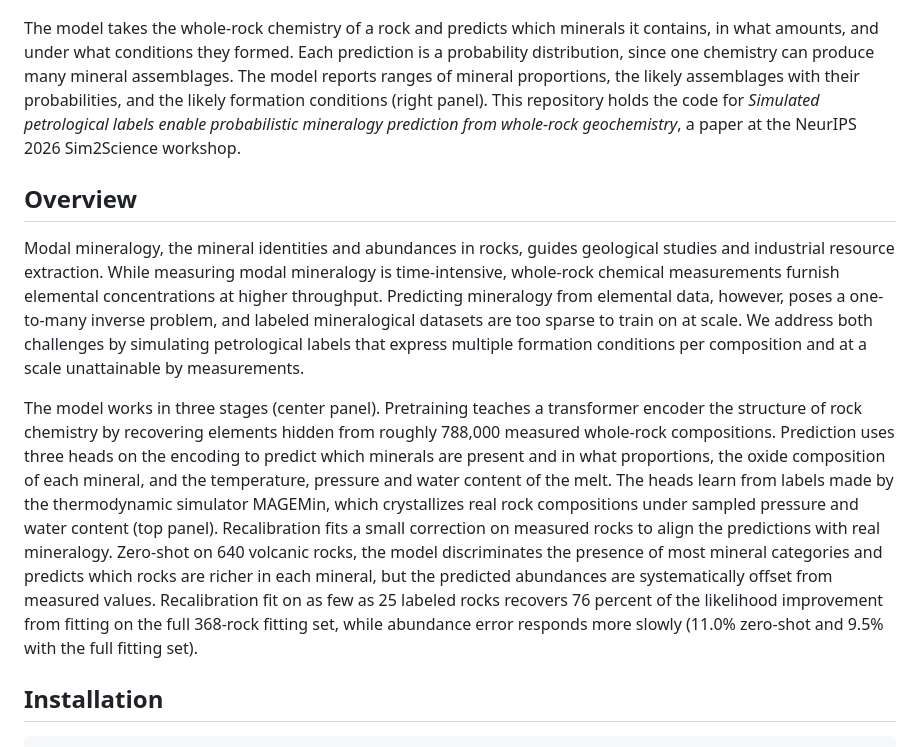
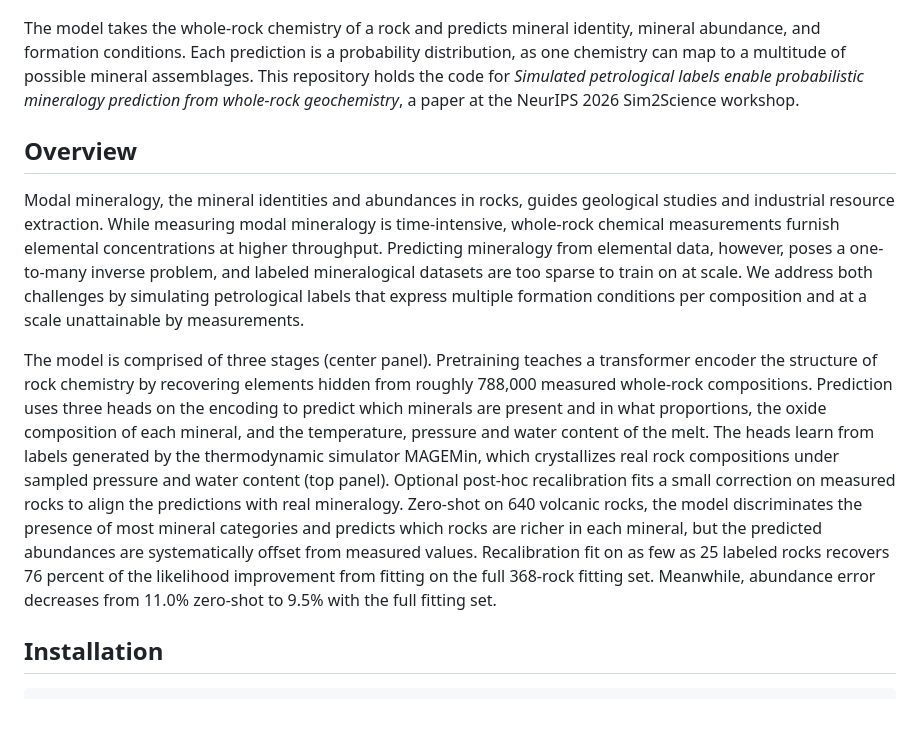
Before and after one commit to matthew-j-liu/phasecast, a Markdown page: README.md, the part around the change. Drawn GitHub-style; blank space fills up the shorter version.

Commit message:
readme: tighten the intro and the three-stage overview, and state the abundance error as a decrease.

```diff
--- a/README.md
+++ b/README.md
@@ -2,12 +2,10 @@
 
 ![phasecast overview](docs/images/phasecast_overview.png)
 
-The model takes the whole-rock chemistry of a rock and predicts which minerals
-it contains, in what amounts, and under what conditions they formed. Each
-prediction is a probability distribution, since one chemistry can produce many
-mineral assemblages. The model reports ranges of mineral proportions, the likely
-assemblages with their probabilities, and the likely formation conditions
-(right panel). This repository holds the code for *Simulated petrological labels
+The model takes the whole-rock chemistry of a rock and predicts mineral identity,
+mineral abundance, and formation conditions. Each prediction is a probability
+distribution, as one chemistry can map to a multitude of possible mineral assemblages.
+This repository holds the code for *Simulated petrological labels
 enable probabilistic mineralogy prediction from whole-rock geochemistry*, a paper
 at the NeurIPS 2026 Sim2Science workshop.
 
@@ -22,22 +20,22 @@ mineralogical datasets are too sparse to train on at scale. We address both
 challenges by simulating petrological labels that express multiple formation
 conditions per composition and at a scale unattainable by measurements.
 
-The model works in three stages (center panel). Pretraining teaches a
+The model is comprised of three stages (center panel). Pretraining teaches a
 transformer encoder the structure of rock chemistry by recovering elements
 hidden from roughly 788,000 measured whole-rock compositions. Prediction uses
 three heads on the encoding to predict which minerals are present and in what
 proportions, the oxide composition of each mineral, and the temperature,
-pressure and water content of the melt. The heads learn from labels made by
+pressure and water content of the melt. The heads learn from labels generated by
 the thermodynamic simulator MAGEMin, which crystallizes real rock compositions
-under sampled pressure and water content (top panel). Recalibration fits a
-small correction on measured rocks to align the predictions with real
+under sampled pressure and water content (top panel). Optional post-hoc
+recalibration fits a small correction on measured rocks to align the predictions with real
 mineralogy. Zero-shot on 640 volcanic rocks, the model discriminates the
 presence of most mineral categories and predicts which rocks are richer in
 each mineral, but the predicted abundances are systematically offset from
 measured values. Recalibration fit on as few as 25 labeled rocks recovers 76
 percent of the likelihood improvement from fitting on the full 368-rock
-fitting set, while abundance error responds more slowly (11.0% zero-shot and
-9.5% with the full fitting set).
+fitting set. Meanwhile, abundance error decreases from 11.0% zero-shot to
+9.5% with the full fitting set.
 
 ## Installation
 
```
